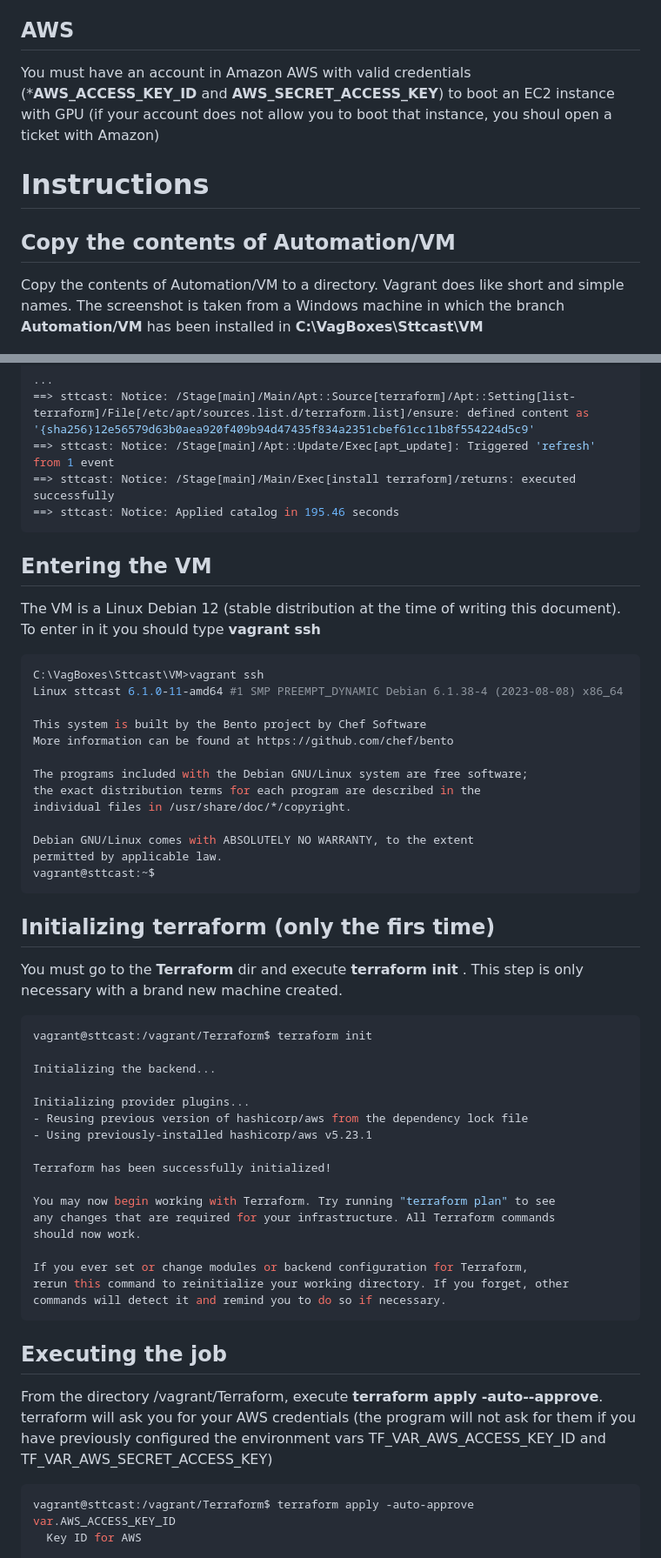
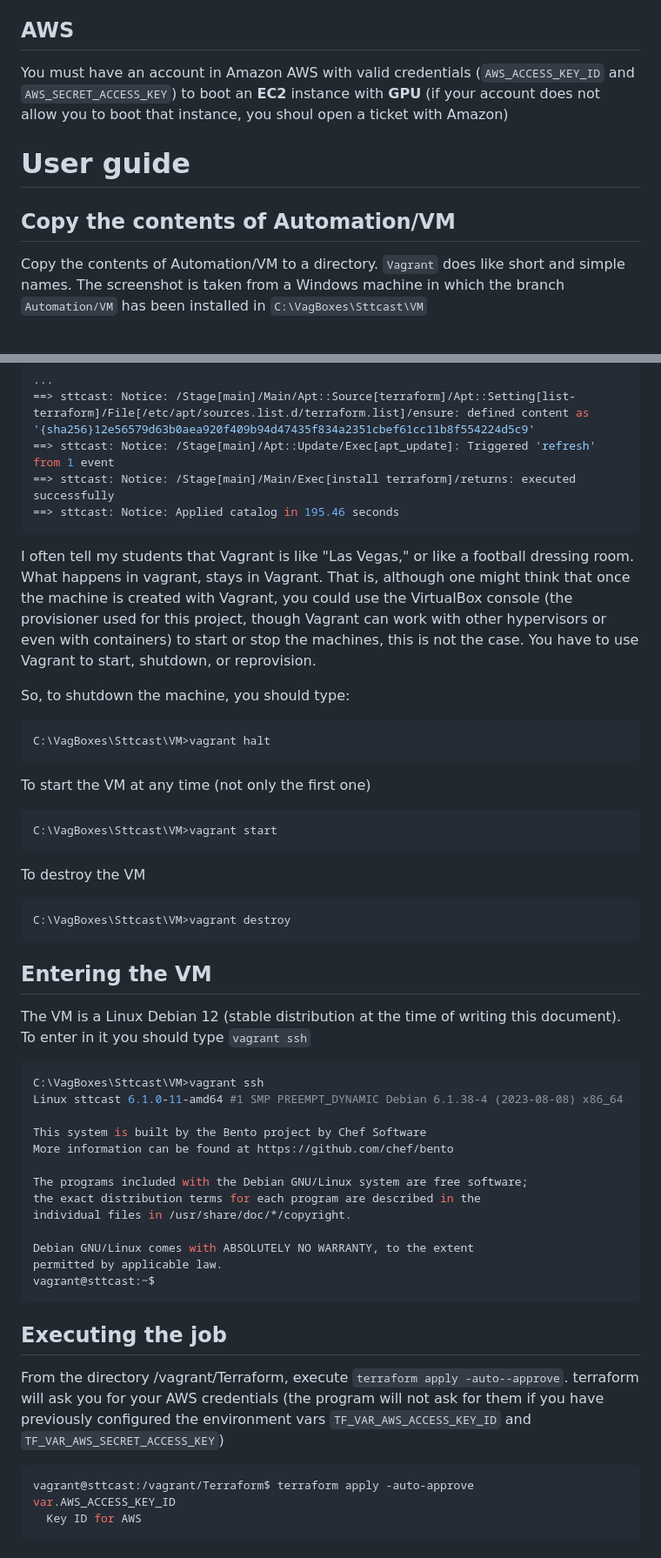
Before and after one commit to pulijon/Sttcast, a Markdown page: Automation/README.md, 2 parts joined by grey strips. Shown at 87% size. Rendered like a GitHub page.

````diff
--- a/Automation/README.md
+++ b/Automation/README.md
@@ -45,13 +45,13 @@ From the virtual machine, terraform and ansible will be used through a simple co
 * Vagrant
 
 ## AWS
-You must have an account in Amazon AWS with valid credentials (***AWS_ACCESS_KEY_ID** and **AWS_SECRET_ACCESS_KEY**) to boot an EC2 instance with GPU (if your account does not allow you to boot that instance, you shoul open a ticket with Amazon)
+You must have an account in Amazon AWS with valid credentials (```AWS_ACCESS_KEY_ID``` and ```AWS_SECRET_ACCESS_KEY```) to boot an **EC2** instance with **GPU** (if your account does not allow you to boot that instance, you shoul open a ticket with Amazon)
 
 
-# Instructions
+# User guide
 ## Copy the contents of Automation/VM
 
-Copy the contents of Automation/VM to a directory. Vagrant does like short and simple names. The screenshot is taken from a Windows machine in which the branch **Automation/VM** has been installed in **C:\VagBoxes\Sttcast\VM**
+Copy the contents of Automation/VM to a directory. ```Vagrant``` does like short and simple names. The screenshot is taken from a Windows machine in which the branch ```Automation/VM``` has been installed in ```C:\VagBoxes\Sttcast\VM```
 
 ![](vm_dir.png)
 
@@ -81,9 +81,29 @@ Bringing machine 'sttcast' up with 'virtualbox' provider...
 ==> sttcast: Notice: Applied catalog in 195.46 seconds
 ```
 
+I often tell my students that Vagrant is like "Las Vegas," or like a football dressing room. What happens in vagrant, stays in Vagrant. That is, although one might think that once the machine is created with Vagrant, you could use the VirtualBox console (the provisioner used for this project, though Vagrant can work with other hypervisors or even with containers) to start or stop the machines, this is not the case. You have to use Vagrant to start, shutdown, or reprovision.
+
+So, to shutdown the machine, you should type:
+
+```console
+C:\VagBoxes\Sttcast\VM>vagrant halt
+```
+
+To start the VM at any time (not only the first one)
+
+```console
+C:\VagBoxes\Sttcast\VM>vagrant start
+```
+
+To destroy the VM
+
+```console
+C:\VagBoxes\Sttcast\VM>vagrant destroy
+```
+
 ## Entering the VM
 
-The VM is a Linux Debian 12 (stable distribution at the time of writing this document). To enter in it you should type **vagrant ssh**
+The VM is a Linux Debian 12 (stable distribution at the time of writing this document). To enter in it you should type  ```vagrant ssh```
 
 ```console
 C:\VagBoxes\Sttcast\VM>vagrant ssh
@@ -100,8 +120,8 @@ Debian GNU/Linux comes with ABSOLUTELY NO WARRANTY, to the extent
 permitted by applicable law.
 vagrant@sttcast:~$
 ```
-
-## Initializing terraform (only the firs time)
+<!-- This is done in the provision of the Virtual Machine
+## Initializing terraform (only the first time)
 
 You must go to the **Terraform** dir and execute **terraform init** . This step is only necessary with a brand new machine created.
 ```bash
@@ -123,9 +143,9 @@ If you ever set or change modules or backend configuration for Terraform,
 rerun this command to reinitialize your working directory. If you forget, other
 commands will detect it and remind you to do so if necessary.
 ```
-
+ -->
 ## Executing the job
-From the directory /vagrant/Terraform, execute **terraform apply -auto--approve**. terraform will ask you for your AWS credentials (the program will not ask for them if you have previously configured the environment vars TF_VAR_AWS_ACCESS_KEY_ID and TF_VAR_AWS_SECRET_ACCESS_KEY)
+From the directory /vagrant/Terraform, execute ```terraform apply -auto--approve```. terraform will ask you for your AWS credentials (the program will not ask for them if you have previously configured the environment vars ```TF_VAR_AWS_ACCESS_KEY_ID``` and ```TF_VAR_AWS_SECRET_ACCESS_KEY```)
 
 ```bash
 vagrant@sttcast:/vagrant/Terraform$ terraform apply -auto-approve
````
Also changed, not shown: other parts of Automation/README.md (+34 -2 lines).
